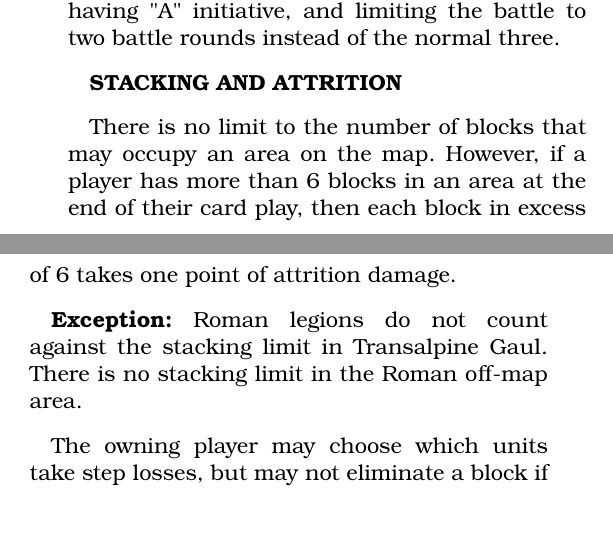
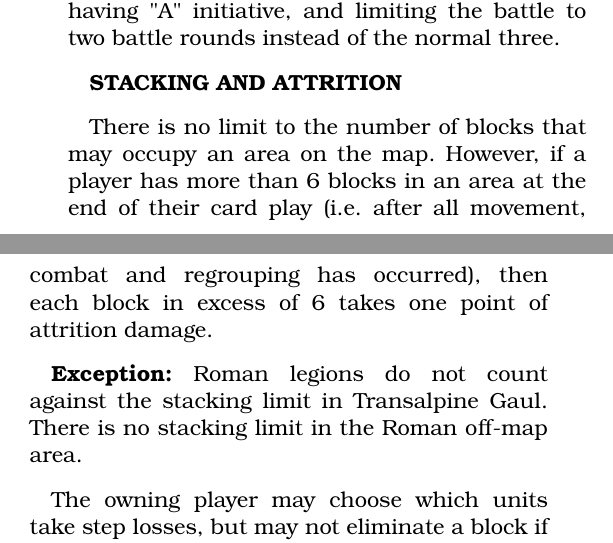
Before and after one commit to djberg96/Caesars-Gallic-War-2e, a LaTeX document (main.tex, which reads card_phase.tex): two parts of the columns of page 6 of 21, joined at a grey line, cut so that both start at the same text. Compiled offline with pdfLaTeX.

Commit message:
Clarify what "end of their card play" means in the stacking section.

```diff
--- a/card_phase.tex
+++ b/card_phase.tex
@@ -95,7 +95,7 @@ Barbarian units may not use naval movement to enter a port that contains enemy o
 
 \textbf{STACKING AND ATTRITION}
 \par
-There is no limit to the number of blocks that may occupy an area on the map. However, if a player has more than 6 blocks in an area at the end of their card play, then each block in excess of 6 takes one point of attrition damage.
+There is no limit to the number of blocks that may occupy an area on the map. However, if a player has more than 6 blocks in an area at the end of their card play (i.e. after all movement, combat and regrouping has occurred), then each block in excess of 6 takes one point of attrition damage.
 
 \textbf{Exception:} Roman legions do not count against the stacking limit in Transalpine Gaul. There is no stacking limit in the Roman off-map area.
 
```
